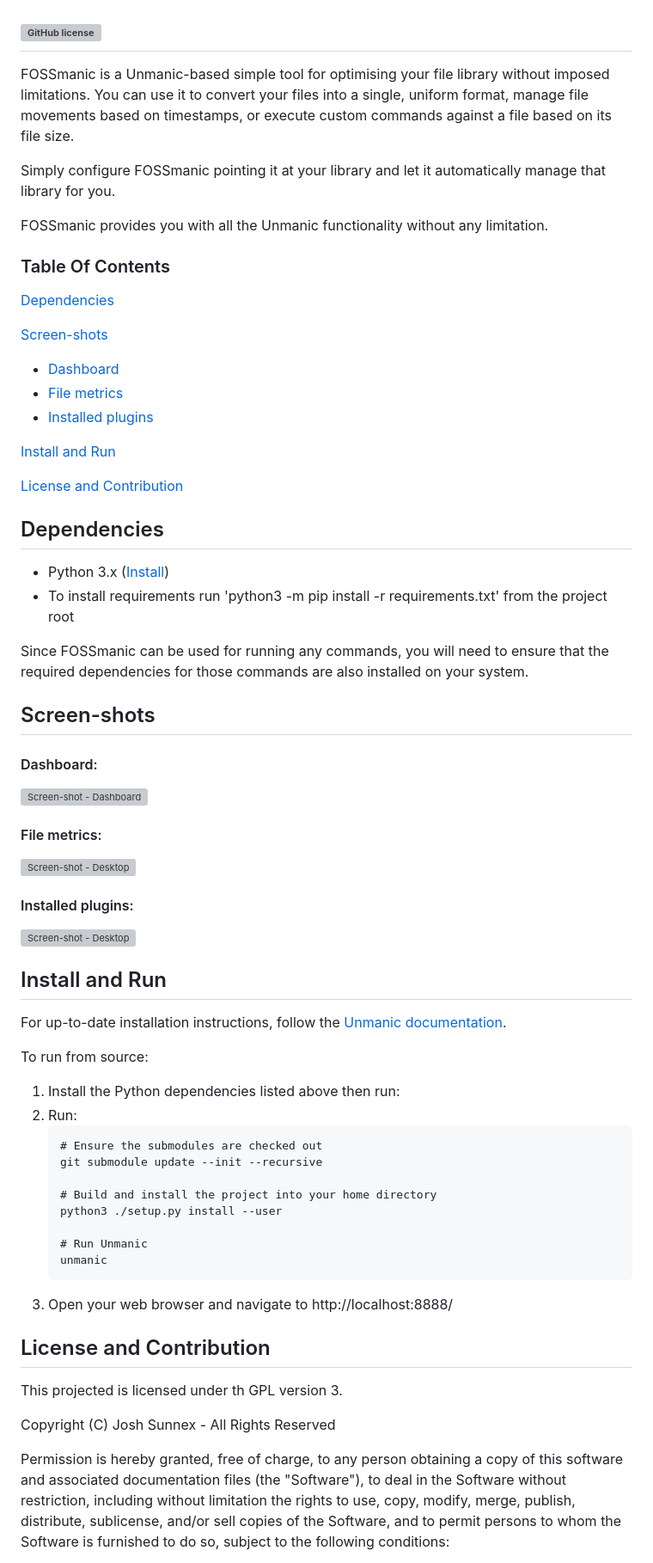
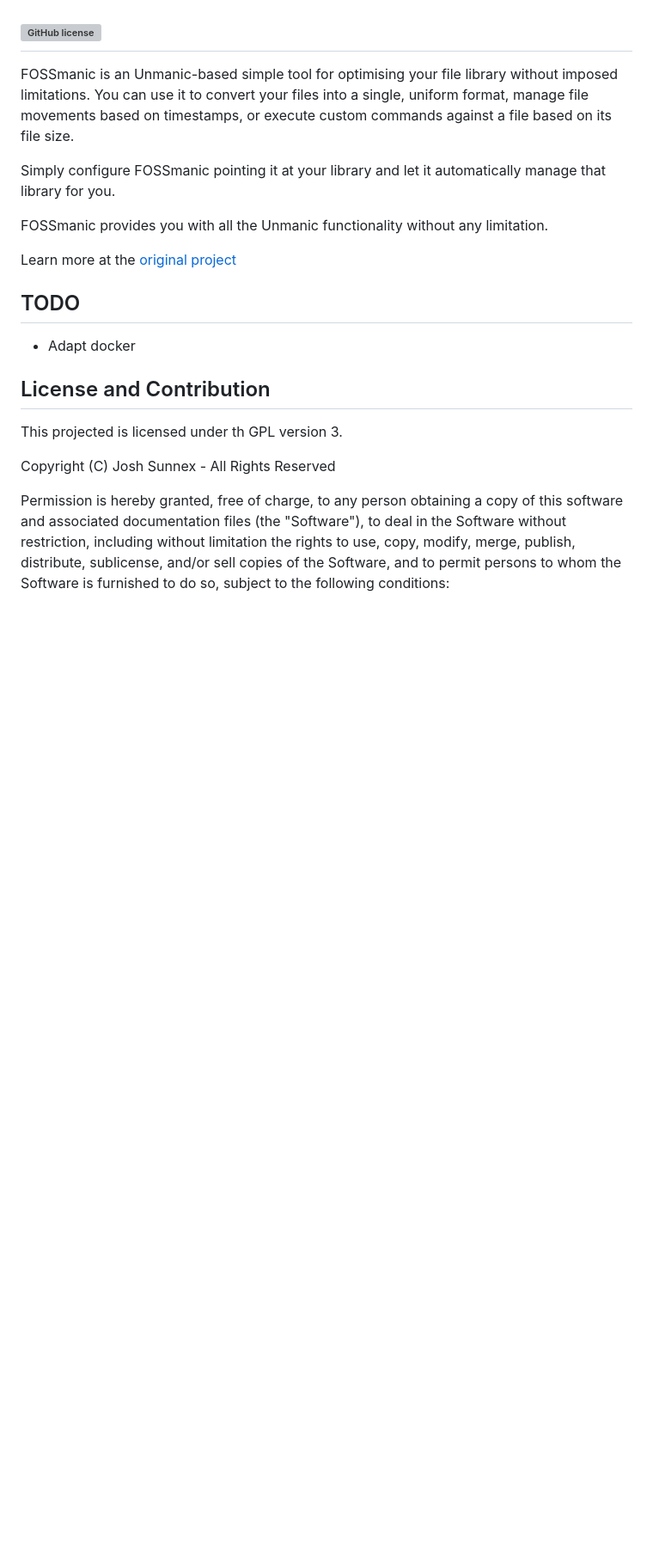
Before and after one commit to JMVS/FOSSmanic, a Markdown page: README.md, the part around one of its changes. Shown at 86% size. Drawn GitHub-style; blank space fills up the shorter version; grey boxes are pictures that could not be loaded.

````diff
--- a/README.md
+++ b/README.md
@@ -24,61 +20,16 @@ FOSSmanic - Libre Library Optimiser
 [![GitHub license](https://img.shields.io/github/license/JMVS/FOSSmanic?color=009dc7&style=flat-square)]()
 ---
 
-FOSSmanic is a Unmanic-based simple tool for optimising your file library without imposed limitations. You can use it to convert your files into a single, uniform format, manage file movements based on timestamps, or execute custom commands against a file based on its file size.
+FOSSmanic is an Unmanic-based simple tool for optimising your file library without imposed limitations. You can use it to convert your files into a single, uniform format, manage file movements based on timestamps, or execute custom commands against a file based on its file size.
 
 Simply configure FOSSmanic pointing it at your library and let it automatically manage that library for you.
 
 FOSSmanic provides you with all the Unmanic functionality without any limitation.
 
-### Table Of Contents
+Learn more at the [original project](https://github.com/Unmanic/unmanic)
 
-[Dependencies](#dependencies)
-
-[Screen-shots](#screen-shots)
-  * [Dashboard](#dashboard)
-  * [File metrics](#file-metrics)
-  * [Installed plugins](#installed-plugins)
-
-[Install and Run](#install-and-run)
-
-[License and Contribution](#license-and-contribution)
-
-
-## Dependencies
-
- - Python 3.x ([Install](https://www.python.org/downloads/))
- - To install requirements run 'python3 -m pip install -r requirements.txt' from the project root
-
-Since FOSSmanic can be used for running any commands, you will need to ensure that the required dependencies for those commands are also installed on your system.
-
-## Screen-shots
-
-#### Dashboard:
-![Screen-shot - Dashboard](./docs/images/unmanic-dashboard-processing-anime.png)
-#### File metrics:
-![Screen-shot - Desktop](./docs/images/unmanic-file-size-data-panel-anime.png)
-#### Installed plugins:
-![Screen-shot - Desktop](./docs/images/unmanic-list-installed-plugins.png)
-
-## Install and Run
-
-For up-to-date installation instructions, follow the [Unmanic documentation](https://docs.unmanic.app/docs/).
-
-To run from source:
-
-1) Install the Python dependencies listed above then run:
-2) Run:
-    ```
-    # Ensure the submodules are checked out
-    git submodule update --init --recursive
-
-    # Build and install the project into your home directory
-    python3 ./setup.py install --user
-
-    # Run Unmanic
-    unmanic
-    ```
-3) Open your web browser and navigate to http://localhost:8888/
+## TODO
+- Adapt docker
 
 ## License and Contribution
 
````
Also changed, not shown: other parts of README.md (+1 -5 lines).
